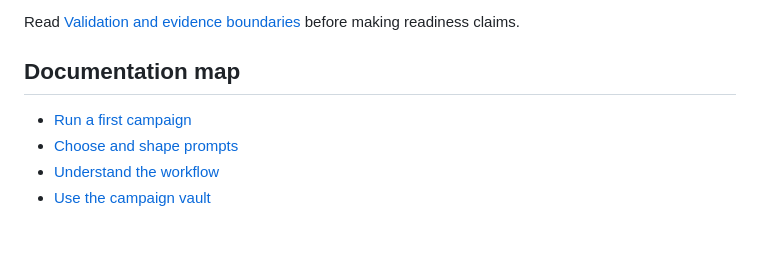
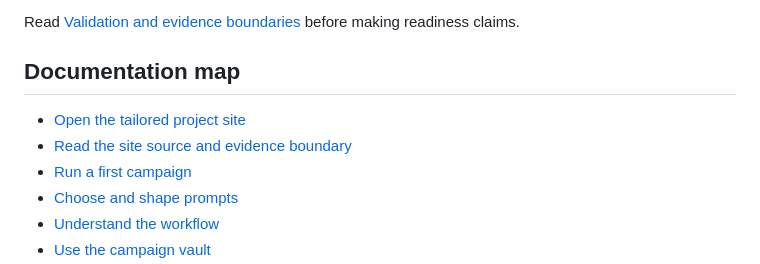
Before and after one commit to Stunspot/omnara-deep-research, a Markdown page: README.md, the part around one of its changes. Rendered like a GitHub page; blank space fills up the shorter version.

Commit message:
docs: add the Omnara project site and hero to the public README

```diff
--- a/README.md
+++ b/README.md
@@ -102,6 +106,8 @@ Read [Validation and evidence boundaries](docs/VALIDATION.md) before making read
 
 ## Documentation map
 
+- [Open the tailored project site](https://stunspot.github.io/omnara-deep-research/)
+- [Read the site source and evidence boundary](docs/SITE-SOURCE.md)
 - [Run a first campaign](START-HERE.md)
 - [Choose and shape prompts](docs/PROMPT-RECIPES.md)
 - [Understand the workflow](docs/WORKFLOW.md)
```
Also changed, not shown: other parts of README.md (+5 -1 lines).
